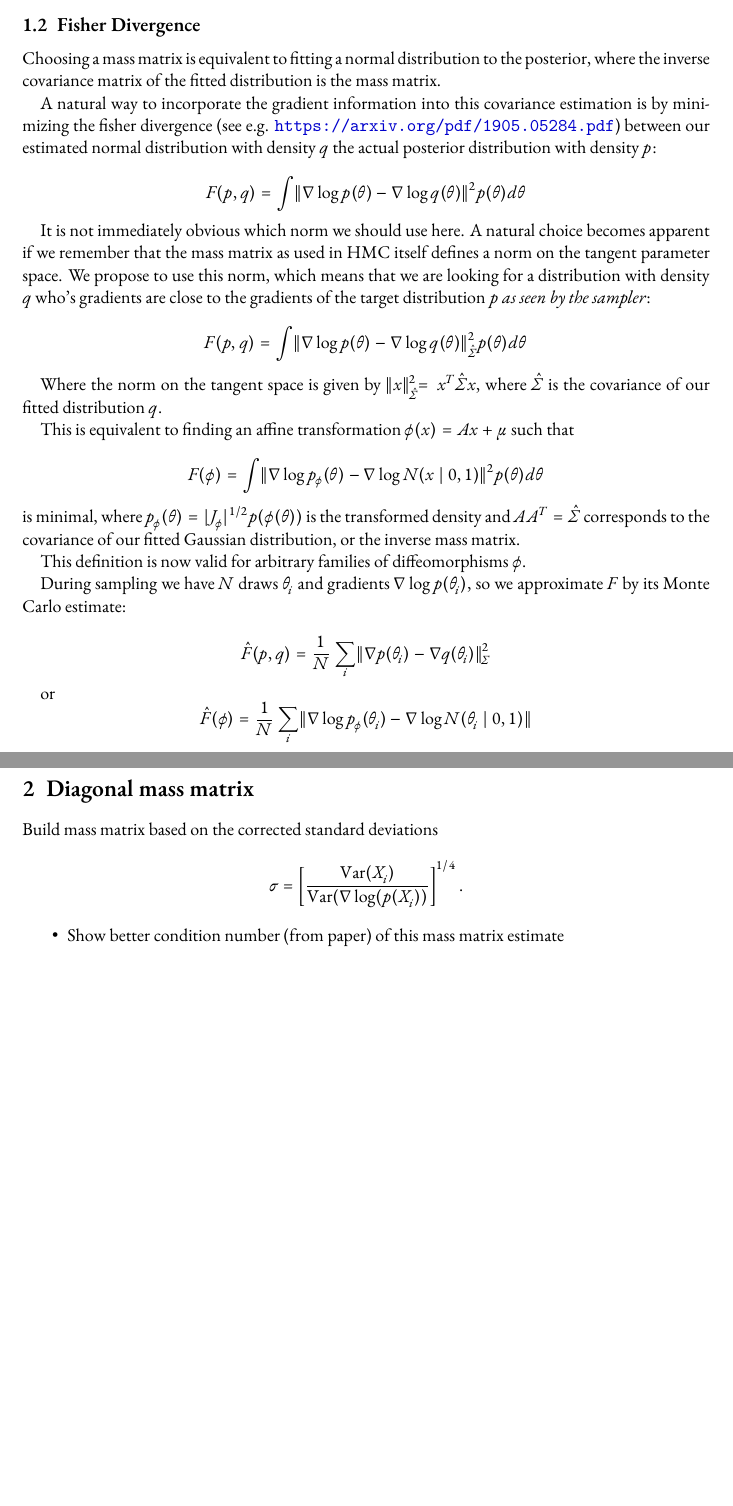
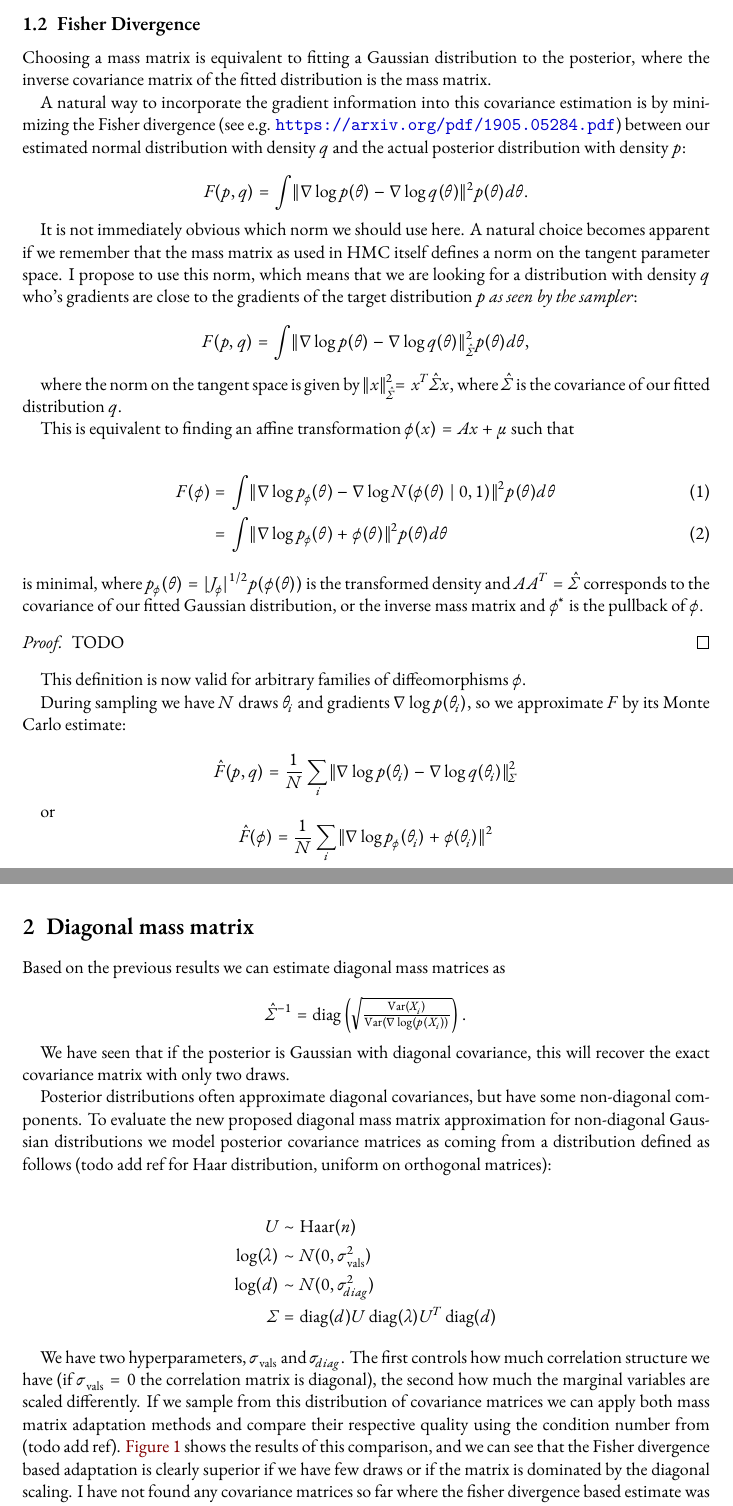
Before and after one commit to elc45/fisher-hmc-paper, a LaTeX document (main.tex): two parts of pages 2 and 4 of 5, joined at a grey line, cut so that both start at the same text, the shorter picture padded with empty space. Compiled offline with XeLaTeX.

Commit message:
Add section about diag mass matrix

```diff
--- a/main.tex
+++ b/main.tex
@@ -44,11 +33,12 @@
 \DeclareMathOperator*{\argmax}{arg\,max}
 \DeclareMathOperator*{\argmin}{arg\,min}
 \DeclareMathOperator{\vecSpan}{span}
+\DeclareMathOperator{\jacdet}{jacdet}
 
 \DeclarePairedDelimiter{\norm}{\lVert}{\rVert}
-\DeclarePairedDelimiterXPP\Var[1]{\VarStr}(){}{#1}
-\DeclarePairedDelimiterXPP\Cov[1]{\CovStr}(){}{#1}
-\DeclarePairedDelimiterXPP\E[1]{\EStr}(){}{#1}
+\DeclarePairedDelimiterXPP{\Var}[1]{\VarStr}(){}{#1}
+\DeclarePairedDelimiterXPP{\Cov}[1]{\CovStr}(){}{#1}
+\DeclarePairedDelimiterXPP{\E}[1]{\EStr}(){}{#1}
 
 \newtheorem{thm}{Theorem}
 \newtheorem{cor}{Corollary}
@@ -89,3 +73,4 @@ $\Sigma$ with respect to $\hat\Sigma$.
+with respect to the inverse mass matrix $\eigvals(\Sigma, \hat\Sigma)$.
 
 A better estimate can be found
 here\footnote{\url{https://arxiv.org/pdf/1905.09813.pdf}}, but for our purposes
@@ -120,25 +105,25 @@ higher dimensional case.
 
 \subsection{Fisher Divergence}
 
-Choosing a mass matrix is equivalent to fitting a normal distribution to the
+Choosing a mass matrix is equivalent to fitting a Gaussian distribution to the
 posterior, where the inverse covariance matrix of the fitted distribution is
 the mass matrix.
 
 A natural way to incorporate the gradient information into this covariance
-estimation is by minimizing the fisher divergence (see e.g.
+estimation is by minimizing the Fisher divergence (see e.g.
 \url{https://arxiv.org/pdf/1905.05284.pdf}) between our estimated normal
-distribution with density $q$ the actual posterior distribution with density
-$p$:
+distribution with density $q$ and the actual posterior distribution with
+density $p$:
 
 \[
   F(p, q)
     = \int \lVert \nabla \log p(\theta)
-      - \nabla \log q(\theta)\rVert^2 p(\theta)d\theta
+      - \nabla \log q(\theta)\rVert^2 p(\theta)d\theta.
 \]
 
 It is not immediately obvious which norm we should use here. A natural choice
 becomes apparent if we remember that the mass matrix as used in HMC itself
-defines a norm on the tangent parameter space. We propose to use this norm,
+defines a norm on the tangent parameter space. I propose to use this norm,
 which means that we are looking for a distribution with density $q$ who's
 gradients are close to the gradients of the target distribution $p$ \emph{as
 seen by the sampler}:
@@ -146,24 +131,31 @@ seen by the sampler}:
 $$
   F(p, q)
     = \int \lVert \nabla \log p(\theta)
-      - \nabla \log q(\theta)\rVert_{\hat\Sigma}^2 p(\theta)d\theta
+      - \nabla \log q(\theta)\rVert_{\hat\Sigma}^2 p(\theta)d\theta,
 $$
 
-Where the norm on the tangent space is given by $\lVert x\lVert_{\hat\Sigma}^2
+where the norm on the tangent space is given by $\lVert x\lVert_{\hat\Sigma}^2
 = x^T \hat\Sigma x$, where $\hat\Sigma$ is the covariance of our fitted
 distribution $q$.
 
 This is equivalent to finding an affine transformation $\phi(x) = Ax + \mu$
 such that
 
-\[
+\begin{align}
 F(\phi)
-  = \int \lVert \nabla \log p_\phi(\theta)
-    - \nabla \log N(x \mid 0, 1) \rVert^2 p(\theta) d\theta
-\]
+  &= \int \lVert \nabla \log p_\phi(\theta)
+	- \nabla \log N(\phi(\theta) \mid 0, 1) \rVert^2 p(\theta) d\theta \\
+	&= \int \lVert \nabla \log p_\phi(\theta) + \phi(\theta) \rVert^2 p(\theta) d\theta
+	%&= \int \lVert \phi^*(\nabla \log p(\theta)) + \frac{1}{2} \nabla \log \jacdet(\phi(\theta)) + \phi(\theta) \rVert^2 p(\theta)d\theta
+\end{align}
 is minimal, where $p_\phi(\theta) = \lvert J_\phi\rvert^{1/2} p(\phi(\theta))$
 is the transformed density and $AA^T = \hat\Sigma$ corresponds to the
-covariance of our fitted Gaussian distribution, or the inverse mass matrix.
+covariance of our fitted Gaussian distribution, or the inverse mass matrix
+and $\phi^*$ is the pullback of $\phi$.
+
+\begin{proof}
+TODO
+\end{proof}
 
 This definition is now valid for arbitrary families of diffeomorphisms $\phi$.
 
@@ -172,15 +164,15 @@ p(\theta_i)$, so we approximate $F$ by its Monte Carlo estimate:
 
 \[
 \hat{F}(p, q)
-  = \frac{1}{N} \sum_i \lVert \nabla p(\theta_i)
-    - \nabla q(\theta_i)\rVert^2_\Sigma
+  = \frac{1}{N} \sum_i \lVert \nabla \log p(\theta_i)
+    - \nabla \log q(\theta_i)\rVert^2_\Sigma
 \]
 
 or
 \[
 \hat{F}(\phi)
   = \frac{1}{N} \sum_i
-    \norm{\nabla \log p_\phi(\theta_i) - \nabla \log N(\theta_i \mid 0, 1)}
+    \norm{\nabla \log p_\phi(\theta_i) + \phi(\theta_i)}^2
 \]
 
 \subsection{Properties of minimization problem}
```
Also changed, not shown: main.tex (69 more changed lines).
